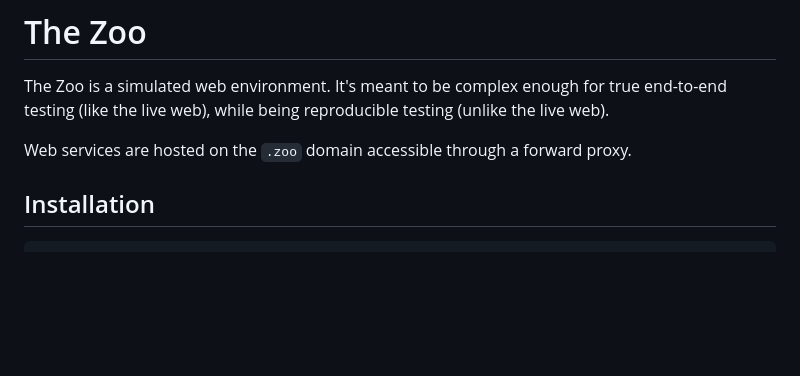
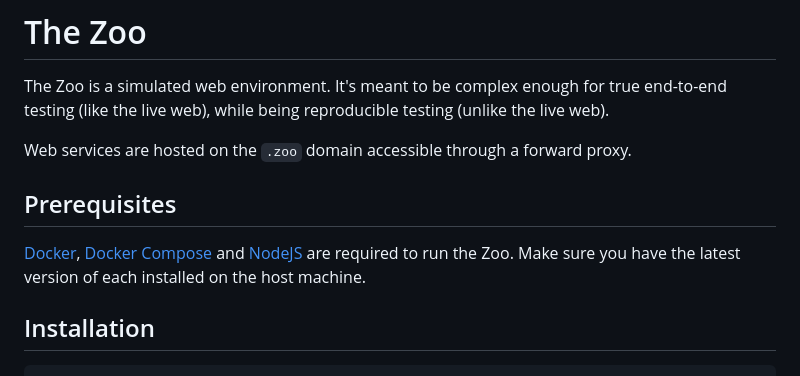
Before and after one commit to bgrins/the_zoo, a Markdown page: README.md, the part around the change. GitHub-like rendering; blank space fills up the shorter version.

Commit message:
Added prerequisites for running the Zoo

```diff
--- a/README.md
+++ b/README.md
@@ -3,6 +3,10 @@
 The Zoo is a simulated web environment. It's meant to be complex enough for true end-to-end testing (like the live web), while being reproducible testing (unlike the live web).
 
 Web services are hosted on the `.zoo` domain accessible through a forward proxy.
+
+## Prerequisites
+
+[Docker](https://docs.docker.com/engine/install/), [Docker Compose](https://docs.docker.com/compose/install/) and [NodeJS](https://nodejs.org/en/download/) are required to run the Zoo. Make sure you have the latest version of each installed on the host machine.
 
 ## Installation
 
```
